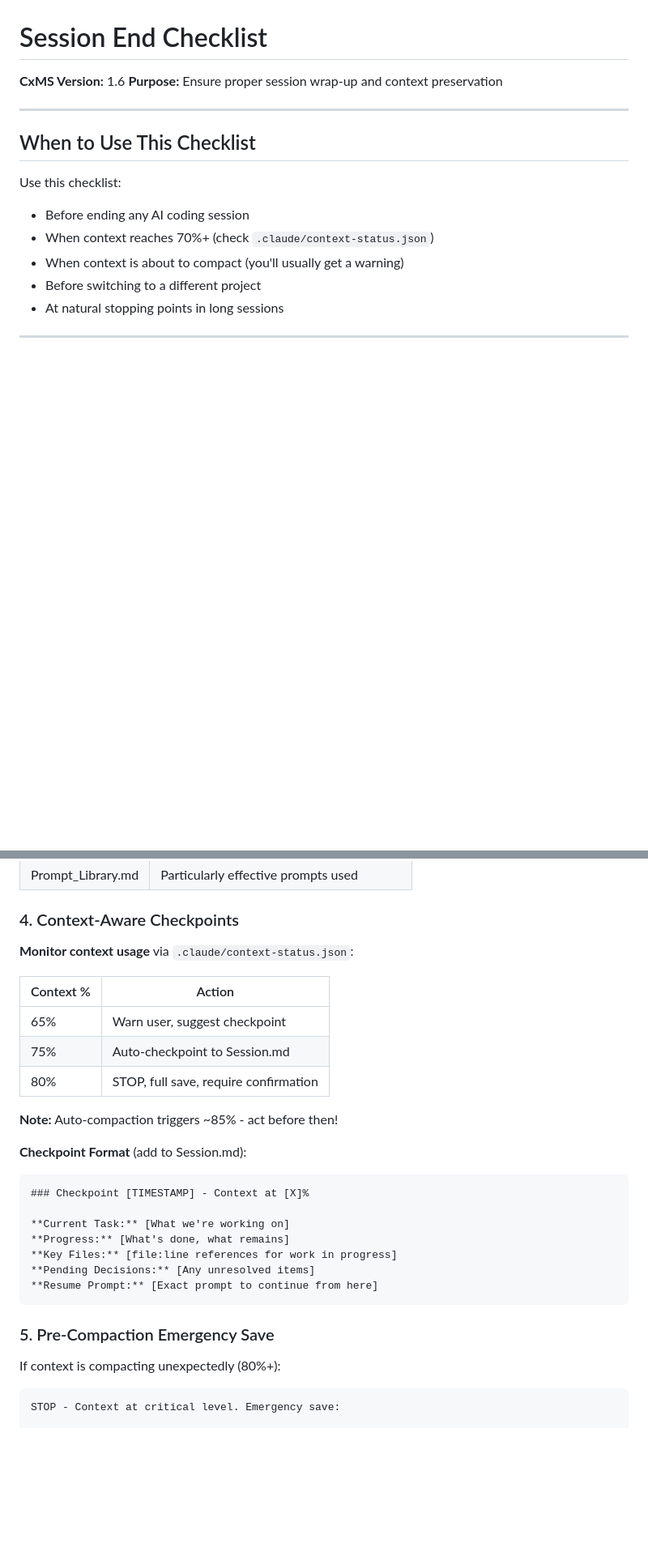
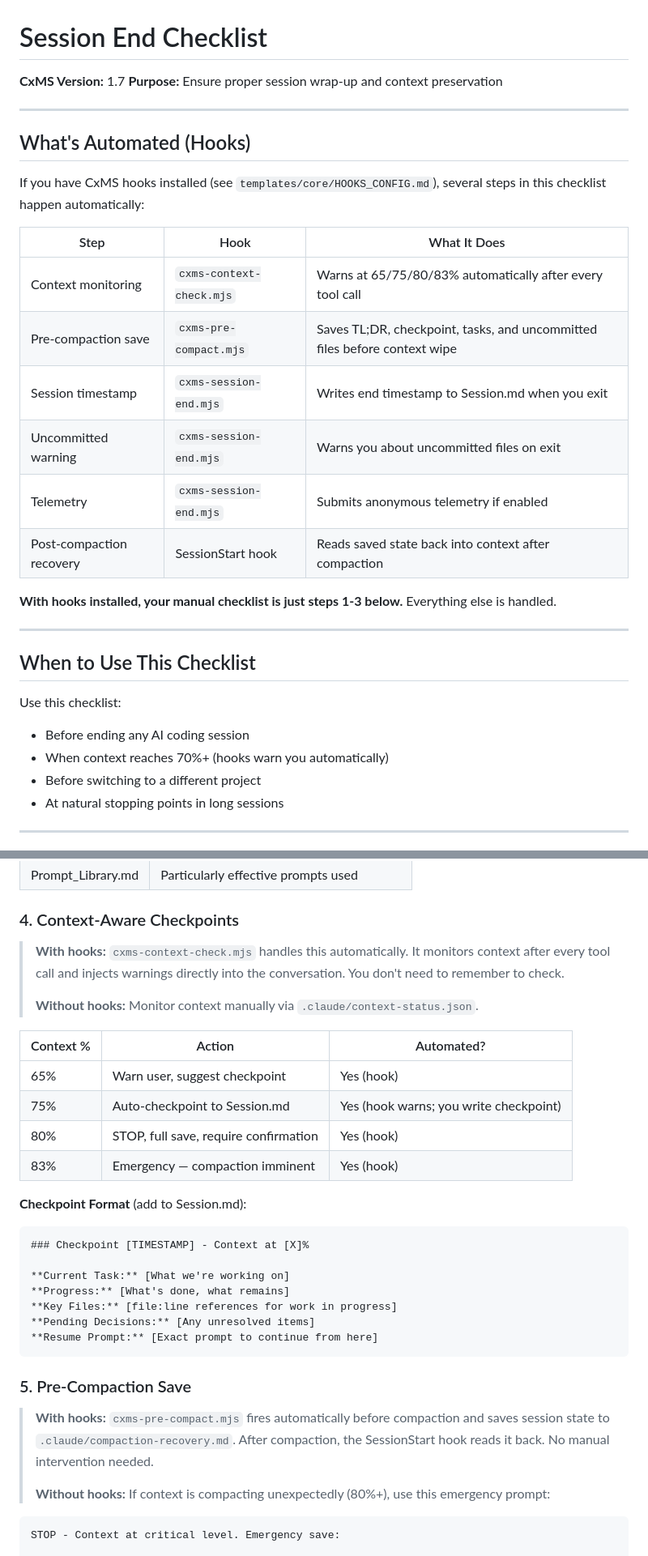
Before and after one commit to RobSB2/CxMS, a Markdown page: templates/core/SESSION_END_CHECKLIST.md, 2 parts joined by grey strips. Shown at 81% size. GitHub-like rendering; blank space fills up the shorter version.

Commit message:
Update session end checklist to reflect hook automation
Checklist now clearly shows which steps are automated by hooks
vs manual. Adds "What's Automated" section at top, blockquoted
hook callouts in each section, and plain language summary. Users
with hooks installed only need manual steps 1-3.

Co-Authored-By: Claude Opus 4.6 <noreply@anthropic.com>

````diff
--- a/templates/core/SESSION_END_CHECKLIST.md
+++ b/templates/core/SESSION_END_CHECKLIST.md
@@ -1,7 +1,24 @@
 # Session End Checklist
 
-**CxMS Version:** 1.6
+**CxMS Version:** 1.7
 **Purpose:** Ensure proper session wrap-up and context preservation
+
+---
+
+## What's Automated (Hooks)
+
+If you have CxMS hooks installed (see `templates/core/HOOKS_CONFIG.md`), several steps in this checklist happen automatically:
+
+| Step | Hook | What It Does |
+|------|------|-------------|
+| Context monitoring | `cxms-context-check.mjs` | Warns at 65/75/80/83% automatically after every tool call |
+| Pre-compaction save | `cxms-pre-compact.mjs` | Saves TL;DR, checkpoint, tasks, and uncommitted files before context wipe |
+| Session timestamp | `cxms-session-end.mjs` | Writes end timestamp to Session.md when you exit |
+| Uncommitted warning | `cxms-session-end.mjs` | Warns you about uncommitted files on exit |
+| Telemetry | `cxms-session-end.mjs` | Submits anonymous telemetry if enabled |
+| Post-compaction recovery | SessionStart hook | Reads saved state back into context after compaction |
+
+**With hooks installed, your manual checklist is just steps 1-3 below.** Everything else is handled.
 
 ---
 
@@ -9,8 +26,7 @@
 
 Use this checklist:
 - Before ending any AI coding session
-- When context reaches 70%+ (check `.claude/context-status.json`)
-- When context is about to compact (you'll usually get a warning)
+- When context reaches 70%+ (hooks warn you automatically)
 - Before switching to a different project
 - At natural stopping points in long sessions
 
@@ -91,15 +107,16 @@ Update these if your project uses them:
 
 ### 4. Context-Aware Checkpoints
 
-**Monitor context usage** via `.claude/context-status.json`:
+> **With hooks:** `cxms-context-check.mjs` handles this automatically. It monitors context after every tool call and injects warnings directly into the conversation. You don't need to remember to check.
+>
+> **Without hooks:** Monitor context manually via `.claude/context-status.json`.
 
-| Context % | Action |
-|-----------|--------|
-| 65% | Warn user, suggest checkpoint |
-| 75% | Auto-checkpoint to Session.md |
-| 80% | STOP, full save, require confirmation |
-
-**Note:** Auto-compaction triggers ~85% - act before then!
+| Context % | Action | Automated? |
+|-----------|--------|-----------|
+| 65% | Warn user, suggest checkpoint | Yes (hook) |
+| 75% | Auto-checkpoint to Session.md | Yes (hook warns; you write checkpoint) |
+| 80% | STOP, full save, require confirmation | Yes (hook) |
+| 83% | Emergency — compaction imminent | Yes (hook) |
 
 **Checkpoint Format** (add to Session.md):
 ```markdown
@@ -112,9 +129,11 @@ Update these if your project uses them:
 **Resume Prompt:** [Exact prompt to continue from here]
 ```
 
-### 5. Pre-Compaction Emergency Save
+### 5. Pre-Compaction Save
 
-If context is compacting unexpectedly (80%+):
+> **With hooks:** `cxms-pre-compact.mjs` fires automatically before compaction and saves session state to `.claude/compaction-recovery.md`. After compaction, the SessionStart hook reads it back. No manual intervention needed.
+>
+> **Without hooks:** If context is compacting unexpectedly (80%+), use this emergency prompt:
 
 ```
 STOP - Context at critical level. Emergency save:
````
Also changed, not shown: other parts of templates/core/SESSION_END_CHECKLIST.md (+16 -2 lines).
